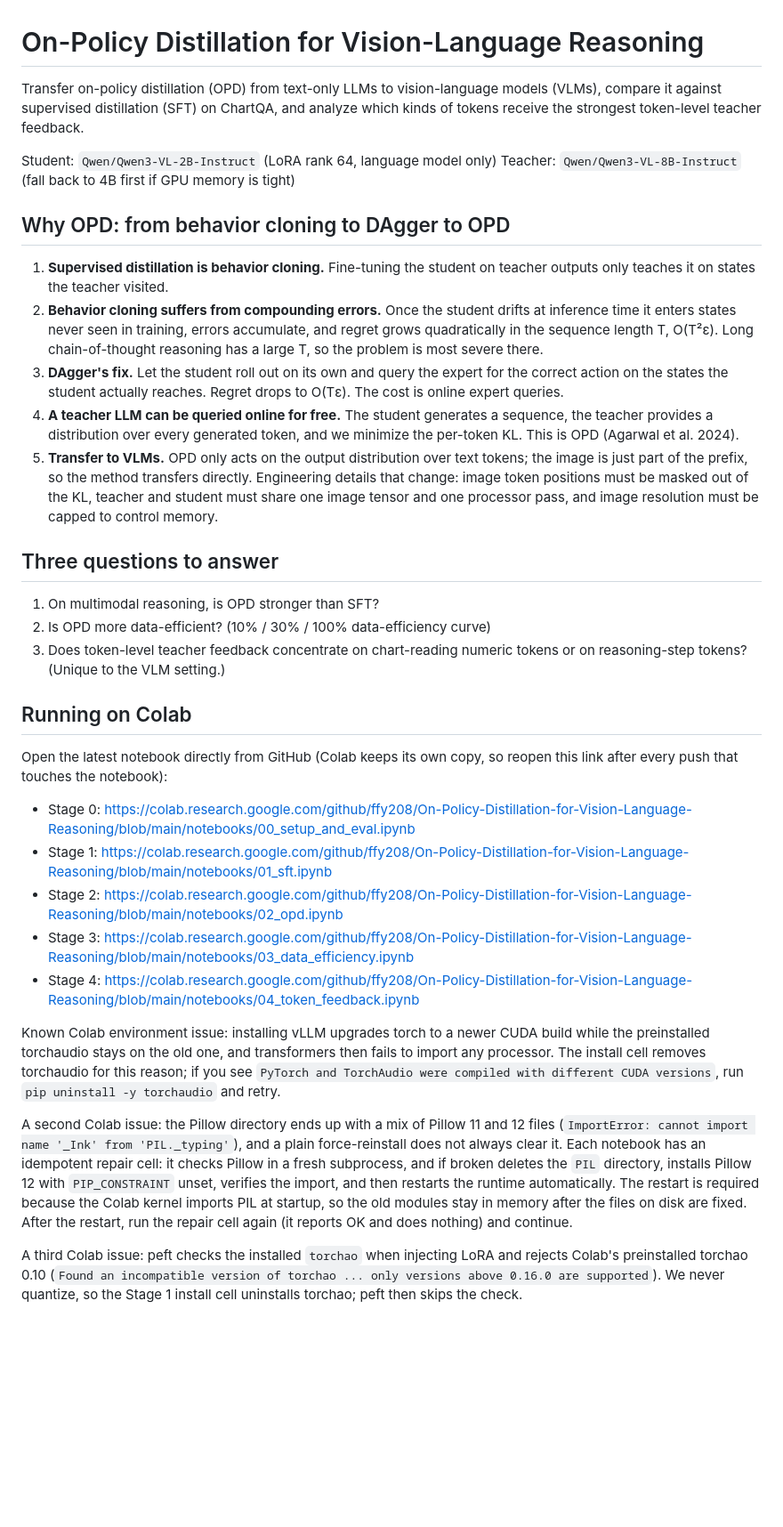
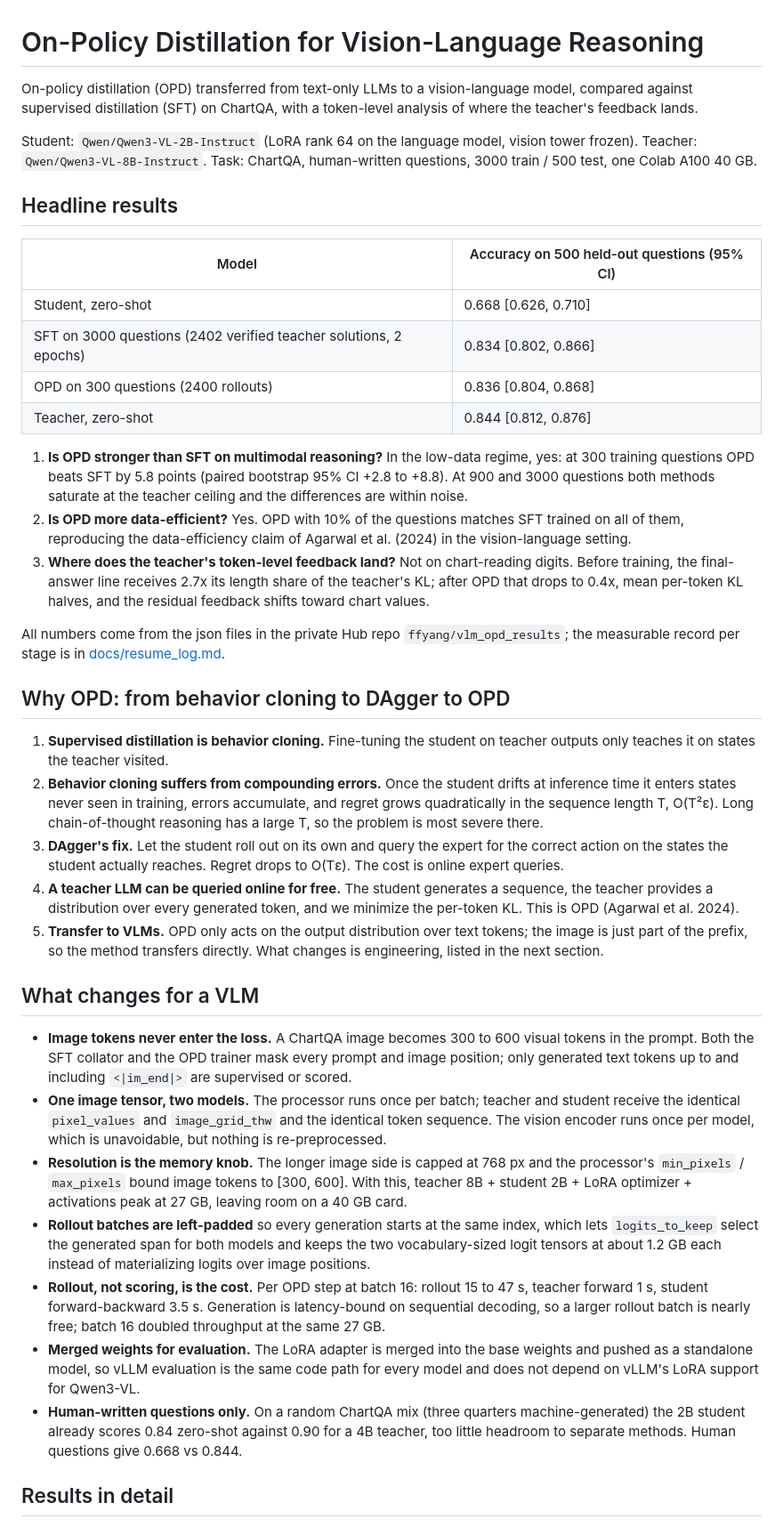
Before and after one commit to ffy208/On-Policy-Distillation-for-Vision-Language-Reasoning, a Markdown page: README.md, the part around one of its changes. Shown at 89% size. Drawn GitHub-style; blank space fills up the shorter version.

Commit message:
docs: consolidate README with headline results, VLM engineering notes, and reproduction section

```diff
--- a/README.md
+++ b/README.md
@@ -1,9 +1,23 @@
 # On-Policy Distillation for Vision-Language Reasoning
 
-Transfer on-policy distillation (OPD) from text-only LLMs to vision-language models (VLMs), compare it against supervised distillation (SFT) on ChartQA, and analyze which kinds of tokens receive the strongest token-level teacher feedback.
+On-policy distillation (OPD) transferred from text-only LLMs to a vision-language model, compared against supervised distillation (SFT) on ChartQA, with a token-level analysis of where the teacher's feedback lands.
 
-Student: `Qwen/Qwen3-VL-2B-Instruct` (LoRA rank 64, language model only)
-Teacher: `Qwen/Qwen3-VL-8B-Instruct` (fall back to 4B first if GPU memory is tight)
+Student: `Qwen/Qwen3-VL-2B-Instruct` (LoRA rank 64 on the language model, vision tower frozen). Teacher: `Qwen/Qwen3-VL-8B-Instruct`. Task: ChartQA, human-written questions, 3000 train / 500 test, one Colab A100 40 GB.
+
+## Headline results
+
+| Model | Accuracy on 500 held-out questions (95% CI) |
+|---|---|
+| Student, zero-shot | 0.668 [0.626, 0.710] |
+| SFT on 3000 questions (2402 verified teacher solutions, 2 epochs) | 0.834 [0.802, 0.866] |
+| OPD on 300 questions (2400 rollouts) | 0.836 [0.804, 0.868] |
+| Teacher, zero-shot | 0.844 [0.812, 0.876] |
+
+1. **Is OPD stronger than SFT on multimodal reasoning?** In the low-data regime, yes: at 300 training questions OPD beats SFT by 5.8 points (paired bootstrap 95% CI +2.8 to +8.8). At 900 and 3000 questions both methods saturate at the teacher ceiling and the differences are within noise.
+2. **Is OPD more data-efficient?** Yes. OPD with 10% of the questions matches SFT trained on all of them, reproducing the data-efficiency claim of Agarwal et al. (2024) in the vision-language setting.
+3. **Where does the teacher's token-level feedback land?** Not on chart-reading digits. Before training, the final-answer line receives 2.7x its length share of the teacher's KL; after OPD that drops to 0.4x, mean per-token KL halves, and the residual feedback shifts toward chart values.
+
+All numbers come from the json files in the private Hub repo `ffyang/vlm_opd_results`; the measurable record per stage is in [docs/resume_log.md](docs/resume_log.md).
 
 ## Why OPD: from behavior cloning to DAgger to OPD
 
@@ -11,27 +25,17 @@ Teacher: `Qwen/Qwen3-VL-8B-Instruct` (fall back to 4B first if GPU memory is tig
 2. **Behavior cloning suffers from compounding errors.** Once the student drifts at inference time it enters states never seen in training, errors accumulate, and regret grows quadratically in the sequence length T, O(T²ε). Long chain-of-thought reasoning has a large T, so the problem is most severe there.
 3. **DAgger's fix.** Let the student roll out on its own and query the expert for the correct action on the states the student actually reaches. Regret drops to O(Tε). The cost is online expert queries.
 4. **A teacher LLM can be queried online for free.** The student generates a sequence, the teacher provides a distribution over every generated token, and we minimize the per-token KL. This is OPD (Agarwal et al. 2024).
-5. **Transfer to VLMs.** OPD only acts on the output distribution over text tokens; the image is just part of the prefix, so the method transfers directly. Engineering details that change: image token positions must be masked out of the KL, teacher and student must share one image tensor and one processor pass, and image resolution must be capped to control memory.
+5. **Transfer to VLMs.** OPD only acts on the output distribution over text tokens; the image is just part of the prefix, so the method transfers directly. What changes is engineering, listed in the next section.
 
-## Three questions to answer
+## What changes for a VLM
 
-1. On multimodal reasoning, is OPD stronger than SFT?
-2. Is OPD more data-efficient? (10% / 30% / 100% data-efficiency curve)
-3. Does token-level teacher feedback concentrate on chart-reading numeric tokens or on reasoning-step tokens? (Unique to the VLM setting.)
+- **Image tokens never enter the loss.** A ChartQA image becomes 300 to 600 visual tokens in the prompt. Both the SFT collator and the OPD trainer mask every prompt and image position; only generated text tokens up to and including `<|im_end|>` are supervised or scored.
+- **One image tensor, two models.** The processor runs once per batch; teacher and student receive the identical `pixel_values` and `image_grid_thw` and the identical token sequence. The vision encoder runs once per model, which is unavoidable, but nothing is re-preprocessed.
+- **Resolution is the memory knob.** The longer image side is capped at 768 px and the processor's `min_pixels` / `max_pixels` bound image tokens to [300, 600]. With this, teacher 8B + student 2B + LoRA optimizer + activations peak at 27 GB, leaving room on a 40 GB card.
+- **Rollout batches are left-padded** so every generation starts at the same index, which lets `logits_to_keep` select the generated span for both models and keeps the two vocabulary-sized logit tensors at about 1.2 GB each instead of materializing logits over image positions.
+- **Rollout, not scoring, is the cost.** Per OPD step at batch 16: rollout 15 to 47 s, teacher forward 1 s, student forward-backward 3.5 s. Generation is latency-bound on sequential decoding, so a larger rollout batch is nearly free; batch 16 doubled throughput at the same 27 GB.
+- **Merged weights for evaluation.** The LoRA adapter is merged into the base weights and pushed as a standalone model, so vLLM evaluation is the same code path for every model and does not depend on vLLM's LoRA support for Qwen3-VL.
+- **Human-written questions only.** On a random ChartQA mix (three quarters machine-generated) the 2B student already scores 0.84 zero-shot against 0.90 for a 4B teacher, too little headroom to separate methods. Human questions give 0.668 vs 0.844.
 
-## Running on Colab
+## Results in detail
 
-Open the latest notebook directly from GitHub (Colab keeps its own copy, so reopen this link after every push that touches the notebook):
-
-- Stage 0: https://colab.research.google.com/github/ffy208/On-Policy-Distillation-for-Vision-Language-Reasoning/blob/main/notebooks/00_setup_and_eval.ipynb
-- Stage 1: https://colab.research.google.com/github/ffy208/On-Policy-Distillation-for-Vision-Language-Reasoning/blob/main/notebooks/01_sft.ipynb
-- Stage 2: https://colab.research.google.com/github/ffy208/On-Policy-Distillation-for-Vision-Language-Reasoning/blob/main/notebooks/02_opd.ipynb
-- Stage 3: https://colab.research.google.com/github/ffy208/On-Policy-Distillation-for-Vision-Language-Reasoning/blob/main/notebooks/03_data_efficiency.ipynb
-- Stage 4: https://colab.research.google.com/github/ffy208/On-Policy-Distillation-for-Vision-Language-Reasoning/blob/main/notebooks/04_token_feedback.ipynb
-
-Known Colab environment issue: installing vLLM upgrades torch to a newer CUDA build while the preinstalled torchaudio stays on the old one, and transformers then fails to import any processor. The install cell removes torchaudio for this reason; if you see `PyTorch and TorchAudio were compiled with different CUDA versions`, run `pip uninstall -y torchaudio` and retry.
-
-A second Colab issue: the Pillow directory ends up with a mix of Pillow 11 and 12 files (`ImportError: cannot import name '_Ink' from 'PIL._typing'`), and a plain force-reinstall does not always clear it. Each notebook has an idempotent repair cell: it checks Pillow in a fresh subprocess, and if broken deletes the `PIL` directory, installs Pillow 12 with `PIP_CONSTRAINT` unset, verifies the import, and then restarts the runtime automatically. The restart is required because the Colab kernel imports PIL at startup, so the old modules stay in memory after the files on disk are fixed. After the restart, run the repair cell again (it reports OK and does nothing) and continue.
-
-A third Colab issue: peft checks the installed `torchao` when injecting LoRA and rejects Colab's preinstalled torchao 0.10 (`Found an incompatible version of torchao ... only versions above 0.16.0 are supported`). We never quantize, so the Stage 1 install cell uninstalls torchao; peft then skips the check.
-
```
Also changed, not shown: other parts of README.md (+127 -134 lines).
